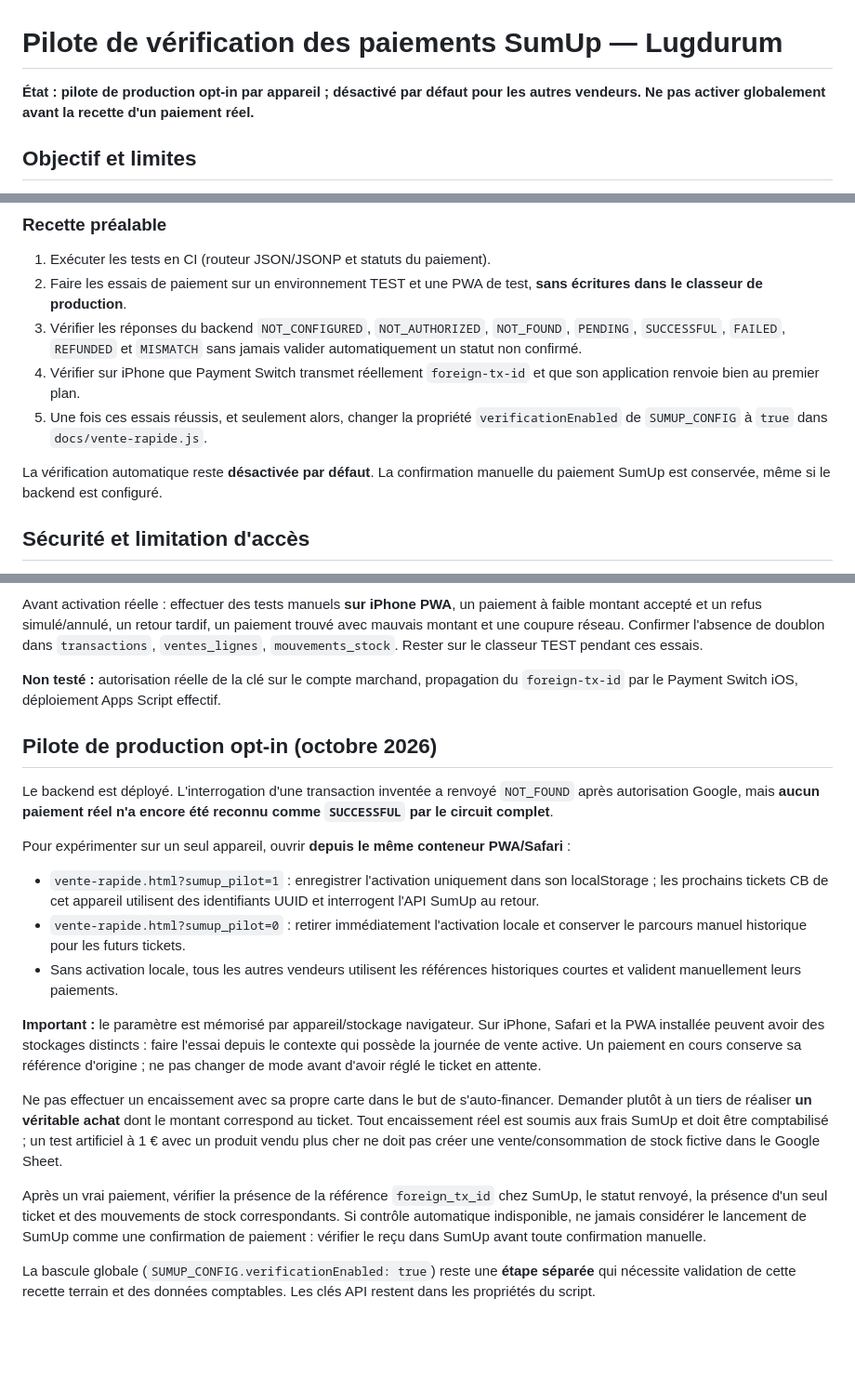
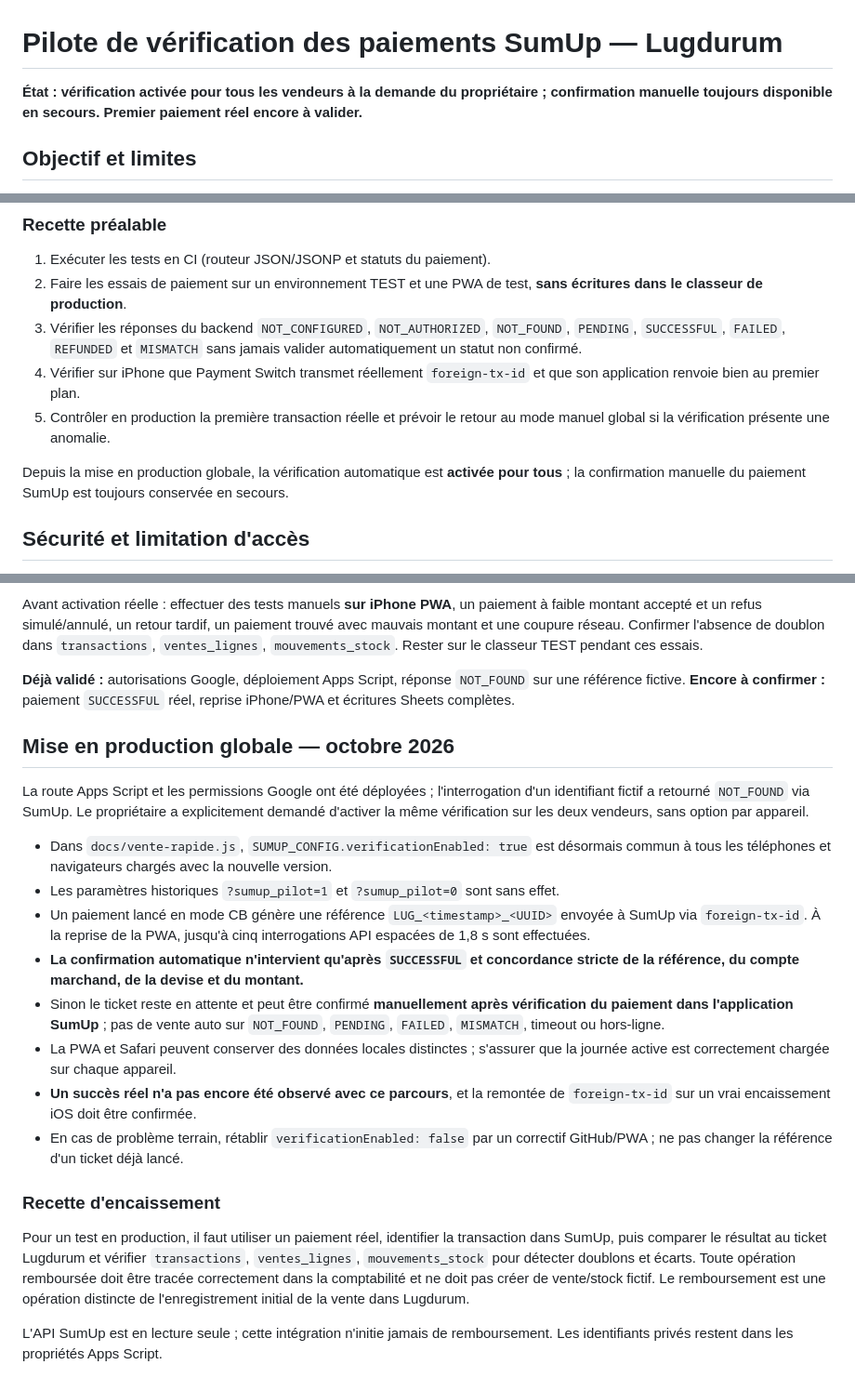
Before and after one commit to Keryas777/lugdurum, a Markdown page: apps-script/README-SUMUP-VERIFICATION.md, 3 parts joined by grey strips. Shown at 93% size. Rendered like a GitHub page; blank space fills up the shorter version.

Commit message:
docs: global SumUp verification rollout and real payment acceptance checklist

```diff
--- a/apps-script/README-SUMUP-VERIFICATION.md
+++ b/apps-script/README-SUMUP-VERIFICATION.md
@@ -1,6 +1,6 @@
 # Pilote de vérification des paiements SumUp — Lugdurum
 
-**État : pilote de production opt-in par appareil ; désactivé par défaut pour les autres vendeurs. Ne pas activer globalement avant la recette d'un paiement réel.**
+**État : vérification activée pour tous les vendeurs à la demande du propriétaire ; confirmation manuelle toujours disponible en secours. Premier paiement réel encore à valider.**
 
 ## Objectif et limites
 
@@ -70,12 +70,11 @@ la conversation. Les secrets GitHub utilisés pour l'authentification
    `MISMATCH` sans jamais valider automatiquement un statut non confirmé.
 4. Vérifier sur iPhone que Payment Switch transmet réellement
    `foreign-tx-id` et que son application renvoie bien au premier plan.
-5. Une fois ces essais réussis, et seulement alors, changer
-   la propriété `verificationEnabled` de `SUMUP_CONFIG` à `true` dans
-   `docs/vente-rapide.js`.
+5. Contrôler en production la première transaction réelle et prévoir le
+   retour au mode manuel global si la vérification présente une anomalie.
 
-La vérification automatique reste **désactivée par défaut**. La confirmation
-manuelle du paiement SumUp est conservée, même si le backend est configuré.
+Depuis la mise en production globale, la vérification automatique est **activée pour tous** ;
+la confirmation manuelle du paiement SumUp est toujours conservée en secours.
 
 ## Sécurité et limitation d'accès
 
@@ -121,44 +120,44 @@ un paiement trouvé avec mauvais montant et une coupure réseau. Confirmer
 l'absence de doublon dans `transactions`, `ventes_lignes`,
 `mouvements_stock`. Rester sur le classeur TEST pendant ces essais.
 
-**Non testé :** autorisation réelle de la clé sur le compte marchand, propagation
-du `foreign-tx-id` par le Payment Switch iOS, déploiement Apps Script effectif.
+**Déjà validé :** autorisations Google, déploiement Apps Script, réponse `NOT_FOUND`
+sur une référence fictive. **Encore à confirmer :** paiement `SUCCESSFUL` réel,
+reprise iPhone/PWA et écritures Sheets complètes.
 
 
-## Pilote de production opt-in (octobre 2026)
+## Mise en production globale — octobre 2026
 
-Le backend est déployé. L'interrogation d'une transaction inventée a renvoyé
-`NOT_FOUND` après autorisation Google, mais **aucun paiement réel n'a encore
-été reconnu comme `SUCCESSFUL` par le circuit complet**.
+La route Apps Script et les permissions Google ont été déployées ; l'interrogation
+d'un identifiant fictif a retourné `NOT_FOUND` via SumUp. Le propriétaire a
+explicitement demandé d'activer la même vérification sur les deux vendeurs,
+sans option par appareil.
 
-Pour expérimenter sur un seul appareil, ouvrir **depuis le même conteneur PWA/Safari** :
+- Dans `docs/vente-rapide.js`, `SUMUP_CONFIG.verificationEnabled: true` est
+  désormais commun à tous les téléphones et navigateurs chargés avec la nouvelle version.
+- Les paramètres historiques `?sumup_pilot=1` et `?sumup_pilot=0` sont sans effet.
+- Un paiement lancé en mode CB génère une référence `LUG_<timestamp>_<UUID>`
+  envoyée à SumUp via `foreign-tx-id`. À la reprise de la PWA, jusqu'à cinq
+  interrogations API espacées de 1,8 s sont effectuées.
+- **La confirmation automatique n'intervient qu'après `SUCCESSFUL` et concordance
+  stricte de la référence, du compte marchand, de la devise et du montant.**
+- Sinon le ticket reste en attente et peut être confirmé **manuellement après
+  vérification du paiement dans l'application SumUp** ; pas de vente auto sur
+  `NOT_FOUND`, `PENDING`, `FAILED`, `MISMATCH`, timeout ou hors-ligne.
+- La PWA et Safari peuvent conserver des données locales distinctes ; s'assurer
+  que la journée active est correctement chargée sur chaque appareil.
+- **Un succès réel n'a pas encore été observé avec ce parcours**, et la remontée
+  de `foreign-tx-id` sur un vrai encaissement iOS doit être confirmée.
+- En cas de problème terrain, rétablir `verificationEnabled: false` par un
+  correctif GitHub/PWA ; ne pas changer la référence d'un ticket déjà lancé.
 
-- `vente-rapide.html?sumup_pilot=1` : enregistrer l'activation uniquement
-  dans son localStorage ; les prochains tickets CB de cet appareil utilisent des
-  identifiants UUID et interrogent l'API SumUp au retour.
-- `vente-rapide.html?sumup_pilot=0` : retirer immédiatement l'activation
-  locale et conserver le parcours manuel historique pour les futurs tickets.
-- Sans activation locale, tous les autres vendeurs utilisent les références
-  historiques courtes et valident manuellement leurs paiements.
+### Recette d'encaissement
 
-**Important :** le paramètre est mémorisé par appareil/stockage navigateur.
-Sur iPhone, Safari et la PWA installée peuvent avoir des stockages distincts :
-faire l'essai depuis le contexte qui possède la journée de vente active.
-Un paiement en cours conserve sa référence d'origine ; ne pas changer de mode
-avant d'avoir réglé le ticket en attente.
+Pour un test en production, il faut utiliser un paiement réel, identifier la
+transaction dans SumUp, puis comparer le résultat au ticket Lugdurum et vérifier
+`transactions`, `ventes_lignes`, `mouvements_stock` pour détecter doublons
+et écarts. Toute opération remboursée doit être tracée correctement dans la
+comptabilité et ne doit pas créer de vente/stock fictif. Le remboursement
+est une opération distincte de l'enregistrement initial de la vente dans Lugdurum.
 
-Ne pas effectuer un encaissement avec sa propre carte dans le but de s'auto-financer.
-Demander plutôt à un tiers de réaliser **un véritable achat** dont le montant
-correspond au ticket. Tout encaissement réel est soumis aux frais SumUp et doit
-être comptabilisé ; un test artificiel à 1 € avec un produit vendu plus cher
-ne doit pas créer une vente/consommation de stock fictive dans le Google Sheet.
-
-Après un vrai paiement, vérifier la présence de la référence `foreign_tx_id`
-chez SumUp, le statut renvoyé, la présence d'un seul ticket et des mouvements de
-stock correspondants. Si contrôle automatique indisponible, ne jamais considérer
-le lancement de SumUp comme une confirmation de paiement : vérifier le reçu dans
-SumUp avant toute confirmation manuelle.
-
-La bascule globale (`SUMUP_CONFIG.verificationEnabled: true`) reste une **étape
-séparée** qui nécessite validation de cette recette terrain et des données
-comptables. Les clés API restent dans les propriétés du script.
+L'API SumUp est en lecture seule ; cette intégration n'initie jamais de
+remboursement. Les identifiants privés restent dans les propriétés Apps Script.
```
